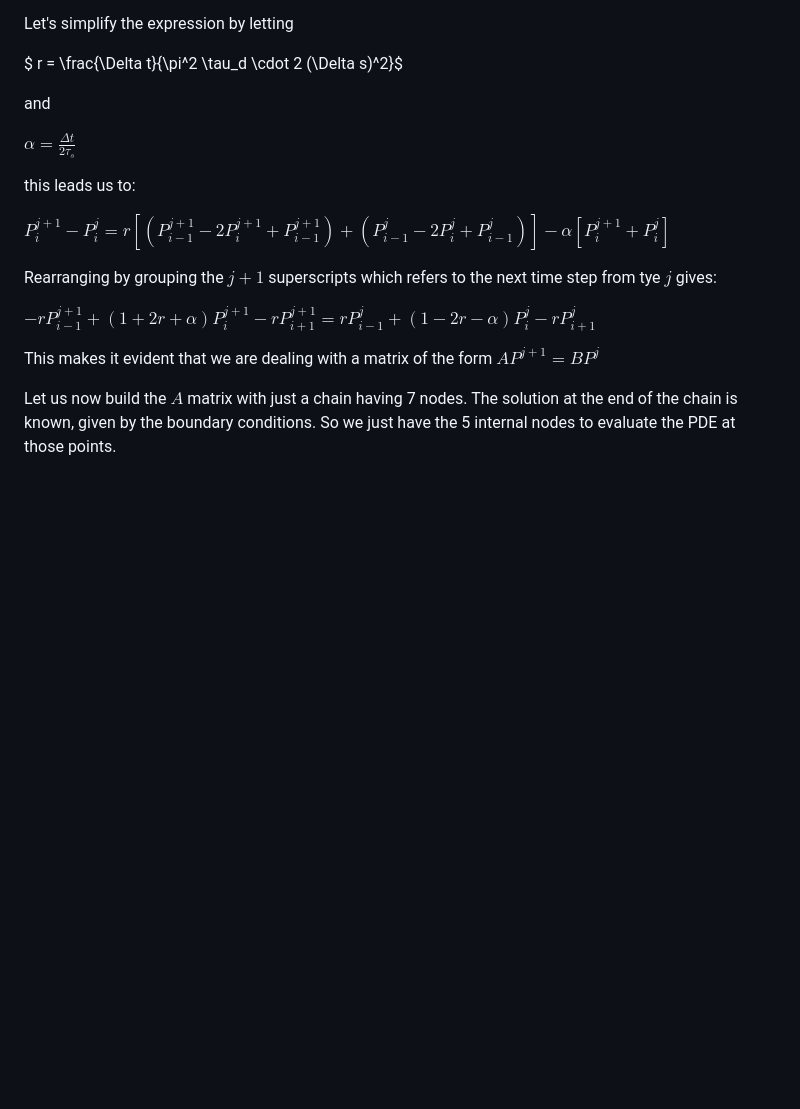
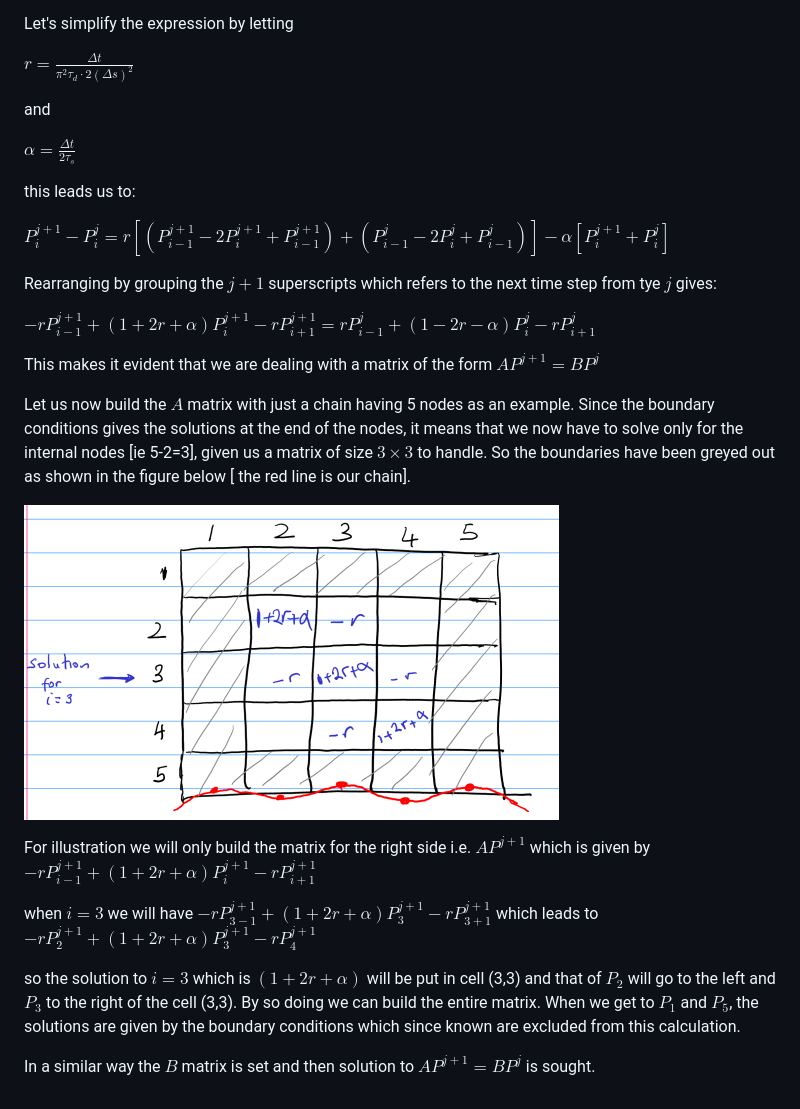
Before and after one commit to sknimo/modeling-and-simulation-of-the-relaxation-of-a-chain-in-a-plastic-melt, a Markdown page: notes_on_numerical_implementation.md, the part around the change. Rendered like a GitHub page; pictures changed too: others/matrix.png (added); blank space fills up the shorter version.

Commit message:
completed notes on numerical implementations

```diff
--- a/notes_on_numerical_implementation.md
+++ b/notes_on_numerical_implementation.md
@@ -32,7 +32,7 @@ The solution to the diffusion equation is sought at different point along the ch
 
 Let's simplify the expression by letting
 
-$ r = \frac{\Delta t}{\pi^2 \tau_d \cdot 2 (\Delta s)^2}$
+$r = \frac{\Delta t}{\pi^2 \tau_d \cdot 2 (\Delta s)^2}$
 
  and
 
@@ -49,4 +49,14 @@ $ r = \frac{\Delta t}{\pi^2 \tau_d \cdot 2 (\Delta s)^2}$
  This makes it evident that we are dealing with a matrix of the form
  $AP^{j+1} = BP^{j}$
 
- Let us now  build the $A$ matrix with just a chain having 7 nodes. The solution at the end of the chain is known, given by the boundary conditions. So we just have the 5 internal nodes to evaluate the PDE at those points.
+ Let us now  build the $A$ matrix with just a chain having 5 nodes as an example. Since the boundary conditions gives the solutions at the end of the nodes, it means that we now have to solve only for the internal nodes [ie 5-2=3], given us a matrix of size $3 \times 3$ to handle. So the boundaries have been greyed out as shown in the figure below [ the red line is our chain].
+
+![matrix](others/matrix.png)
+
+For illustration we will only build the matrix for the right side i.e. $AP^{j+1}$ which is given by $-rP_{i-1}^{j+1} + (1 +2r + \alpha)P_{i}^{j+1}-rP_{i+1}^{j+1}$
+
+when $i=3$ we will have $-rP_{3-1}^{j+1} + (1 +2r + \alpha)P_{3}^{j+1}-rP_{3+1}^{j+1}$ which leads to $-rP_{2}^{j+1} + (1 +2r + \alpha)P_{3}^{j+1}-rP_{4}^{j+1}$
+
+so the solution to $i=3$ which is $(1 +2r + \alpha)$ will be put in cell (3,3) and that of $P_{2}$ will go to the left and $P_{3}$ to the right of the cell (3,3). By so doing we can build the entire matrix. When we get to $P_{1}$ and $P_{5}$, the solutions are given by the boundary conditions which since known are excluded from this calculation.
+
+In a similar way the $B$ matrix is set and then solution to  $AP^{j+1} = BP^{j}$ is sought.
```
Also changed, not shown: README.md (+6 -4 lines), reports/figures/ppf.png (added), reports/figures/relaxation.png, 13 other files.
